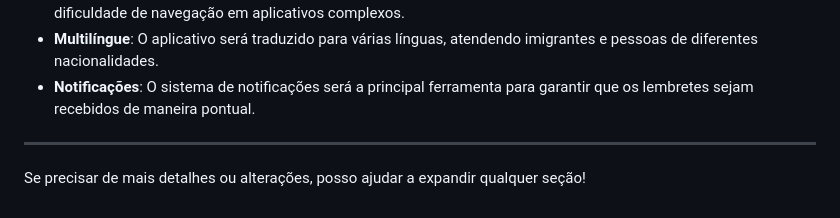
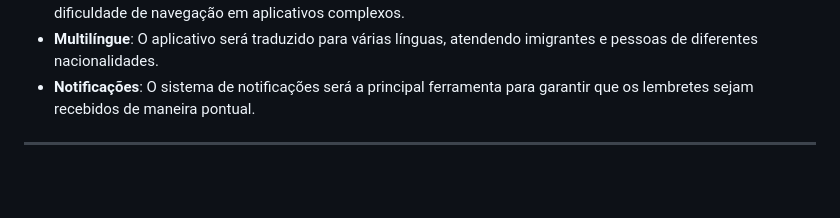
Before and after one commit to VictorH456/kakapo-2-sprint0, a Markdown page: README.md, the part around the change. Rendered like a GitHub page; blank space fills up the shorter version.

```diff
--- a/README.md
+++ b/README.md
@@ -37,5 +37,3 @@ O desenvolvimento será realizado utilizando uma plataforma de desenvolvimento d
 - **Notificações**: O sistema de notificações será a principal ferramenta para garantir que os lembretes sejam recebidos de maneira pontual.
 
 ---
-
-Se precisar de mais detalhes ou alterações, posso ajudar a expandir qualquer seção!
```
